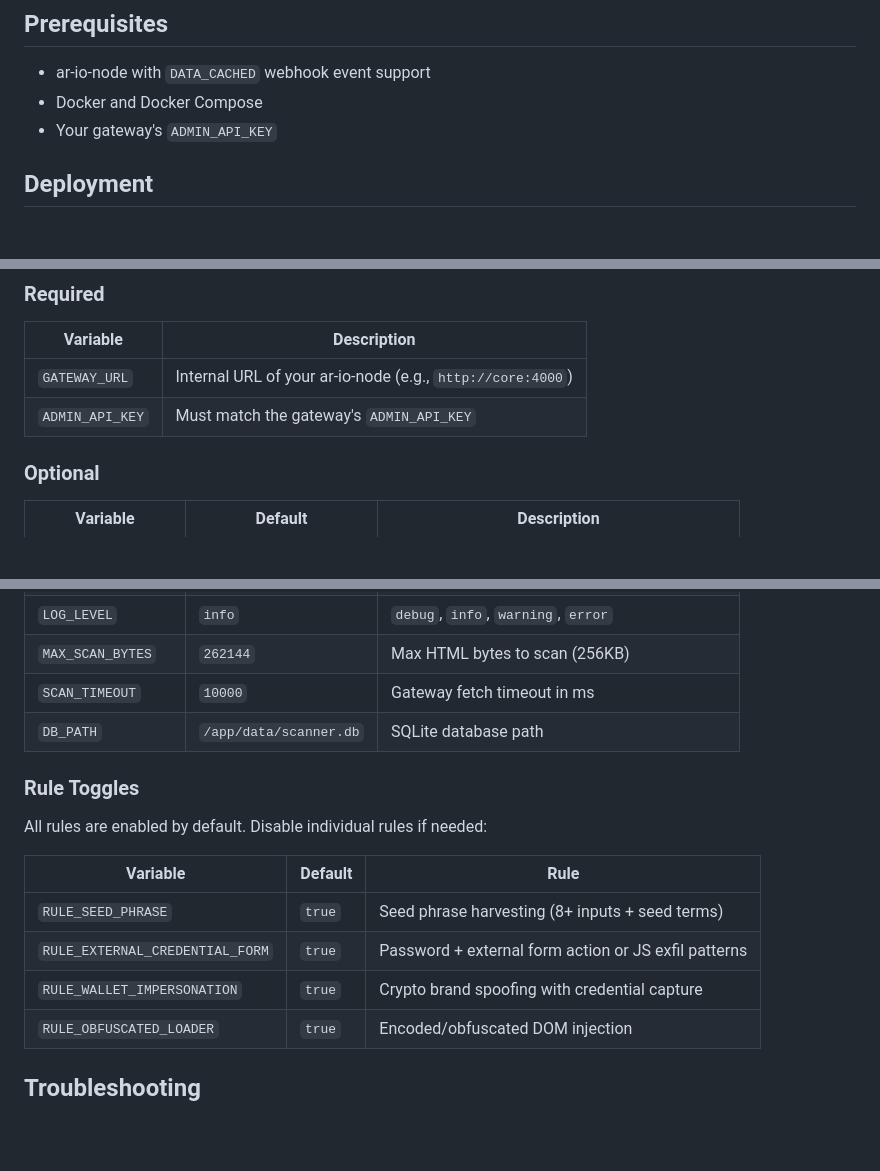
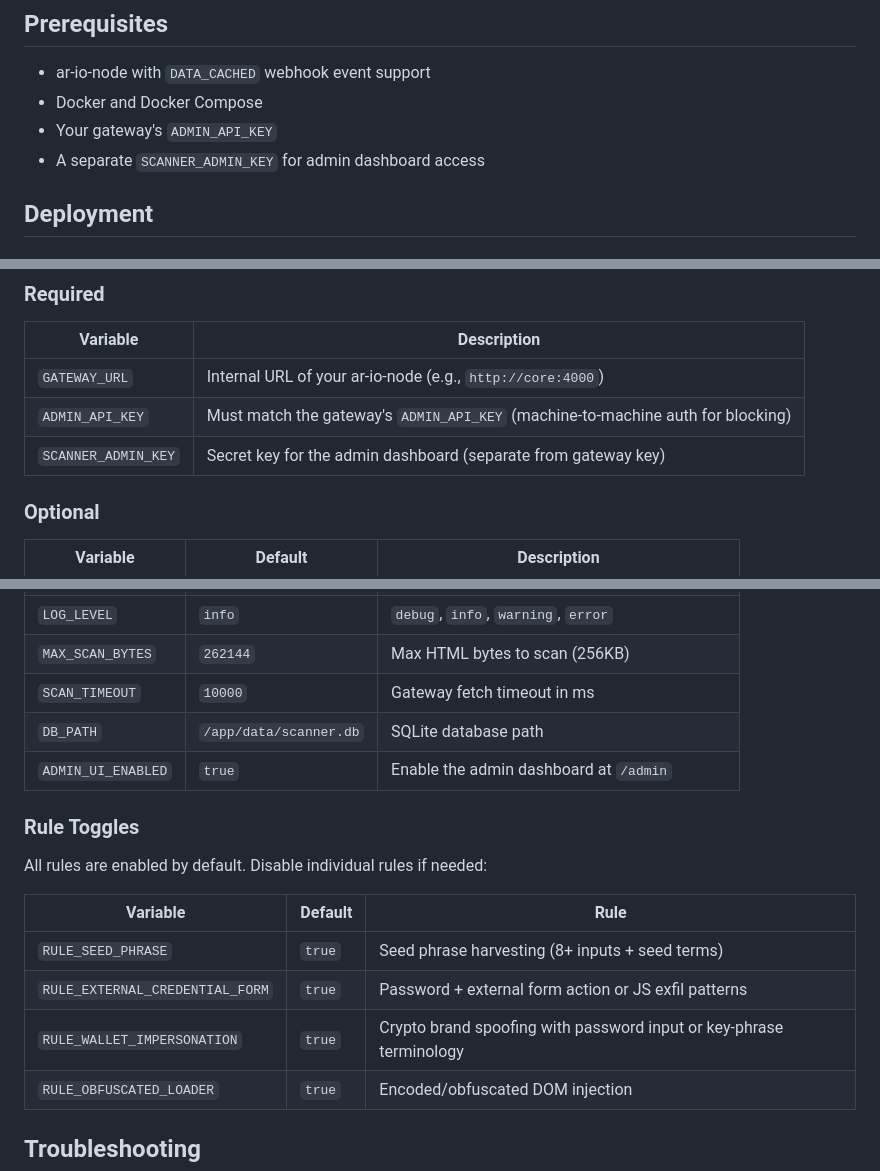
Before and after one commit to ar-io/ar-io-content-scanner, a Markdown page: OPERATOR.md, 3 parts joined by grey strips. Rendered like a GitHub page; blank space fills up the shorter version.

```diff
--- a/OPERATOR.md
+++ b/OPERATOR.md
@@ -7,6 +7,7 @@ This guide covers deploying, configuring, and operating Content Scanner alongsid
 - ar-io-node with `DATA_CACHED` webhook event support
 - Docker and Docker Compose
 - Your gateway's `ADMIN_API_KEY`
+- A separate `SCANNER_ADMIN_KEY` for admin dashboard access
 
 ## Deployment
 
@@ -146,7 +169,8 @@ Example log entry for a blocked phishing page:
 | Variable | Description |
 |----------|-------------|
 | `GATEWAY_URL` | Internal URL of your ar-io-node (e.g., `http://core:4000`) |
-| `ADMIN_API_KEY` | Must match the gateway's `ADMIN_API_KEY` |
+| `ADMIN_API_KEY` | Must match the gateway's `ADMIN_API_KEY` (machine-to-machine auth for blocking) |
+| `SCANNER_ADMIN_KEY` | Secret key for the admin dashboard (separate from gateway key) |
 
 ### Optional
 
@@ -160,6 +184,7 @@ Example log entry for a blocked phishing page:
 | `MAX_SCAN_BYTES` | `262144` | Max HTML bytes to scan (256KB) |
 | `SCAN_TIMEOUT` | `10000` | Gateway fetch timeout in ms |
 | `DB_PATH` | `/app/data/scanner.db` | SQLite database path |
+| `ADMIN_UI_ENABLED` | `true` | Enable the admin dashboard at `/admin` |
 
 ### Rule Toggles
 
@@ -169,7 +194,7 @@ All rules are enabled by default. Disable individual rules if needed:
 |----------|---------|------|
 | `RULE_SEED_PHRASE` | `true` | Seed phrase harvesting (8+ inputs + seed terms) |
 | `RULE_EXTERNAL_CREDENTIAL_FORM` | `true` | Password + external form action or JS exfil patterns |
-| `RULE_WALLET_IMPERSONATION` | `true` | Crypto brand spoofing with credential capture |
+| `RULE_WALLET_IMPERSONATION` | `true` | Crypto brand spoofing with password input or key-phrase terminology |
 | `RULE_OBFUSCATED_LOADER` | `true` | Encoded/obfuscated DOM injection |
 
 ## Troubleshooting
```
Also changed, not shown: other parts of OPERATOR.md (+34 -11 lines), CLAUDE.md (+8 -5 lines), README.md (+14 -4 lines).
